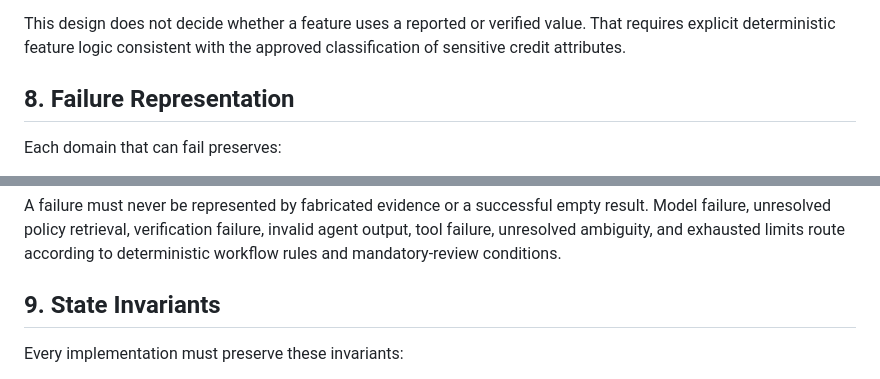
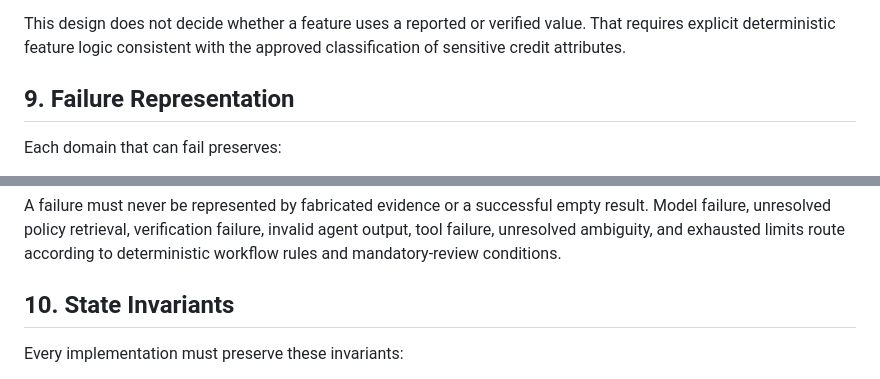
Before and after one commit to HanW33/creditpilot, a Markdown page: docs/STATE_DESIGN.md, 2 parts joined by grey strips. Rendered like a GitHub page.

```diff
--- a/docs/STATE_DESIGN.md
+++ b/docs/STATE_DESIGN.md
@@ -421,7 +445,7 @@ This design does not decide whether a feature uses a reported or verified
 value. That requires explicit deterministic feature logic consistent with the
 approved classification of sensitive credit attributes.
 
-## 8. Failure Representation
+## 9. Failure Representation
 
 Each domain that can fail preserves:
 
@@ -439,7 +463,7 @@ invalid agent output, tool failure, unresolved ambiguity, and exhausted limits
 route according to deterministic workflow rules and mandatory-review
 conditions.
 
-## 9. State Invariants
+## 10. State Invariants
 
 Every implementation must preserve these invariants:
 
```
Also changed, not shown: other parts of docs/STATE_DESIGN.md (+29 -5 lines).
